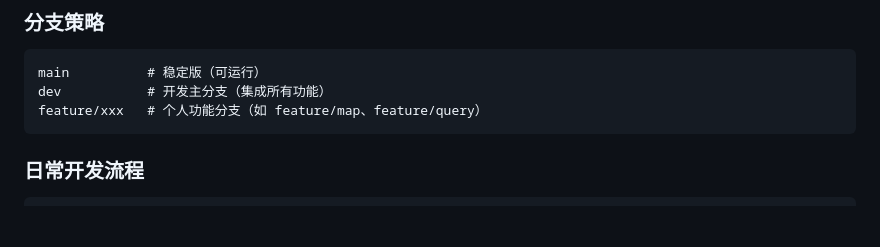
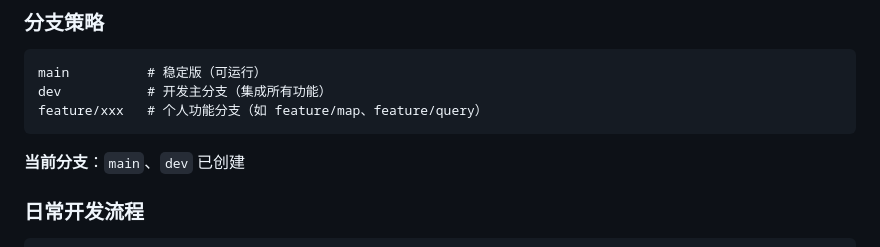
Before and after one commit to pumpkin-db/Shanghai_BS, a Markdown page: README.md, the part around the change. Rendered like a GitHub page; blank space fills up the shorter version.

Commit message:
docs: 更新分支信息

````diff
--- a/README.md
+++ b/README.md
@@ -69,6 +69,8 @@ dev           # 开发主分支（集成所有功能）
 feature/xxx   # 个人功能分支（如 feature/map、feature/query）
 ```
 
+**当前分支**：`main`、`dev` 已创建
+
 ### 日常开发流程
 
 ```bash
````
